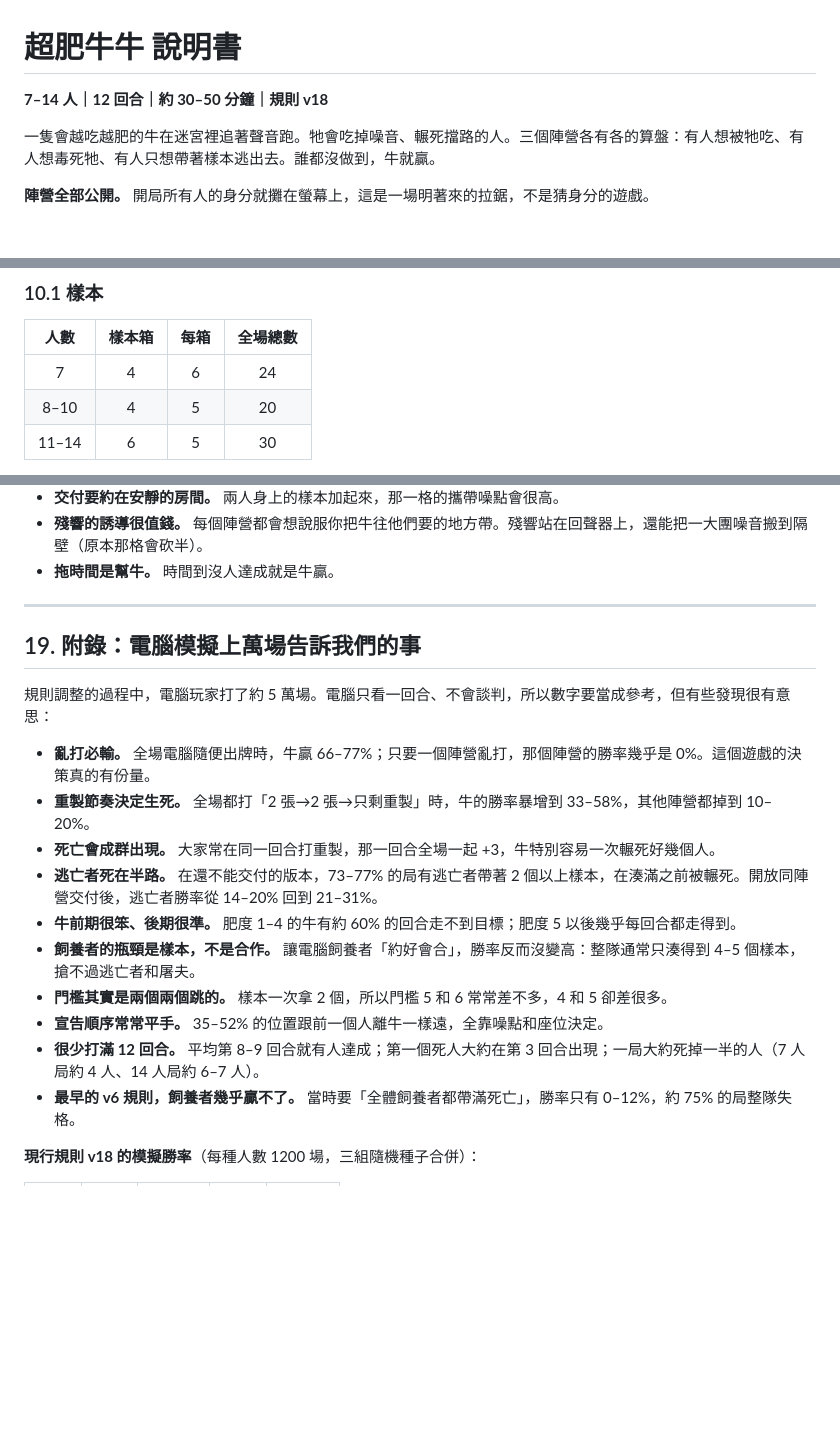
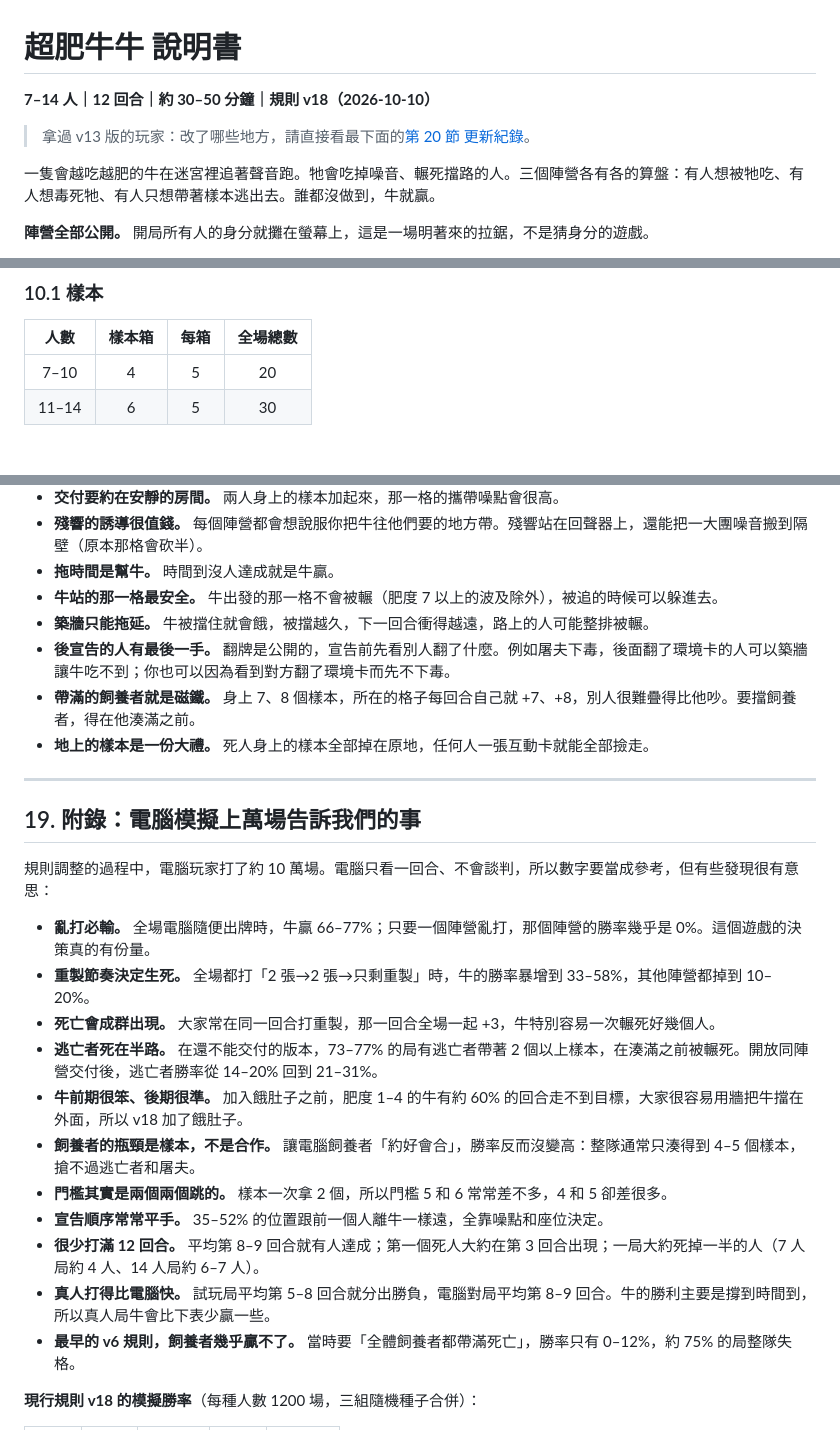
Before and after one commit to z9487xd/superfatcowcow, a Markdown page: 說明書.md, 3 parts joined by grey strips. Drawn GitHub-style; blank space fills up the shorter version.

```diff
--- a/說明書.md
+++ b/說明書.md
@@ -1,6 +1,8 @@
 # 超肥牛牛 說明書
 
-**7–14 人｜12 回合｜約 30–50 分鐘｜規則 v18**
+**7–14 人｜12 回合｜約 30–50 分鐘｜規則 v18（2026-10-10）**
+
+> 拿過 v13 版的玩家：改了哪些地方，請直接看最下面的[第 20 節 更新紀錄](#20-更新紀錄v13--v18)。
 
 一隻會越吃越肥的牛在迷宮裡追著聲音跑。牠會吃掉噪音、輾死擋路的人。三個陣營各有各的算盤：有人想被牠吃、有人想毒死牠、有人只想帶著樣本逃出去。誰都沒做到，牛就贏。
 
@@ -344,8 +348,7 @@
 
 | 人數 | 樣本箱 | 每箱 | 全場總數 |
 |:---:|:---:|:---:|:---:|
-| 7 | 4 | 6 | 24 |
-| 8–10 | 4 | 5 | 20 |
+| 7–10 | 4 | 5 | 20 |
 | 11–14 | 6 | 5 | 30 |
 
 - **拿取**：站在樣本箱的房間打互動卡，一次拿 2 個（箱子只剩 1 個就拿 1 個）。拿空就永久空了。
@@ -604,22 +607,28 @@
 - **交付要約在安靜的房間。** 兩人身上的樣本加起來，那一格的攜帶噪點會很高。
 - **殘響的誘導很值錢。** 每個陣營都會想說服你把牛往他們要的地方帶。殘響站在回聲器上，還能把一大團噪音搬到隔壁（原本那格會砍半）。
 - **拖時間是幫牛。** 時間到沒人達成就是牛贏。
+- **牛站的那一格最安全。** 牛出發的那一格不會被輾（肥度 7 以上的波及除外），被追的時候可以躲進去。
+- **築牆只能拖延。** 牛被擋住就會餓，被擋越久，下一回合衝得越遠，路上的人可能整排被輾。
+- **後宣告的人有最後一手。** 翻牌是公開的，宣告前先看別人翻了什麼。例如屠夫下毒，後面翻了環境卡的人可以築牆讓牛吃不到；你也可以因為看到對方翻了環境卡而先不下毒。
+- **帶滿的飼養者就是磁鐵。** 身上 7、8 個樣本，所在的格子每回合自己就 +7、+8，別人很難疊得比他吵。要擋飼養者，得在他湊滿之前。
+- **地上的樣本是一份大禮。** 死人身上的樣本全部掉在原地，任何人一張互動卡就能全部撿走。
 
 ---
 
 ## 19. 附錄：電腦模擬上萬場告訴我們的事
 
-規則調整的過程中，電腦玩家打了約 5 萬場。電腦只看一回合、不會談判，所以數字要當成參考，但有些發現很有意思：
+規則調整的過程中，電腦玩家打了約 10 萬場。電腦只看一回合、不會談判，所以數字要當成參考，但有些發現很有意思：
 
 - **亂打必輸。** 全場電腦隨便出牌時，牛贏 66–77%；只要一個陣營亂打，那個陣營的勝率幾乎是 0%。這個遊戲的決策真的有份量。
 - **重製節奏決定生死。** 全場都打「2 張→2 張→只剩重製」時，牛的勝率暴增到 33–58%，其他陣營都掉到 10–20%。
 - **死亡會成群出現。** 大家常在同一回合打重製，那一回合全場一起 +3，牛特別容易一次輾死好幾個人。
 - **逃亡者死在半路。** 在還不能交付的版本，73–77% 的局有逃亡者帶著 2 個以上樣本，在湊滿之前被輾死。開放同陣營交付後，逃亡者勝率從 14–20% 回到 21–31%。
-- **牛前期很笨、後期很準。** 肥度 1–4 的牛有約 60% 的回合走不到目標；肥度 5 以後幾乎每回合都走得到。
+- **牛前期很笨、後期很準。** 加入餓肚子之前，肥度 1–4 的牛有約 60% 的回合走不到目標，大家很容易用牆把牛擋在外面，所以 v18 加了餓肚子。
 - **飼養者的瓶頸是樣本，不是合作。** 讓電腦飼養者「約好會合」，勝率反而沒變高：整隊通常只湊得到 4–5 個樣本，搶不過逃亡者和屠夫。
 - **門檻其實是兩個兩個跳的。** 樣本一次拿 2 個，所以門檻 5 和 6 常常差不多，4 和 5 卻差很多。
 - **宣告順序常常平手。** 35–52% 的位置跟前一個人離牛一樣遠，全靠噪點和座位決定。
 - **很少打滿 12 回合。** 平均第 8–9 回合就有人達成；第一個死人大約在第 3 回合出現；一局大約死掉一半的人（7 人局約 4 人、14 人局約 6–7 人）。
+- **真人打得比電腦快。** 試玩局平均第 5–8 回合就分出勝負，電腦對局平均第 8–9 回合。牛的勝利主要是撐到時間到，所以真人局牛會比下表少贏一些。
 - **最早的 v6 規則，飼養者幾乎贏不了。** 當時要「全體飼養者都帶滿死亡」，勝率只有 0–12%，約 75% 的局整隊失格。
 
 **現行規則 v18 的模擬勝率**（每種人數 1200 場，三組隨機種子合併）：
```
Also changed, not shown: other parts of 說明書.md (+52 -1 lines).
